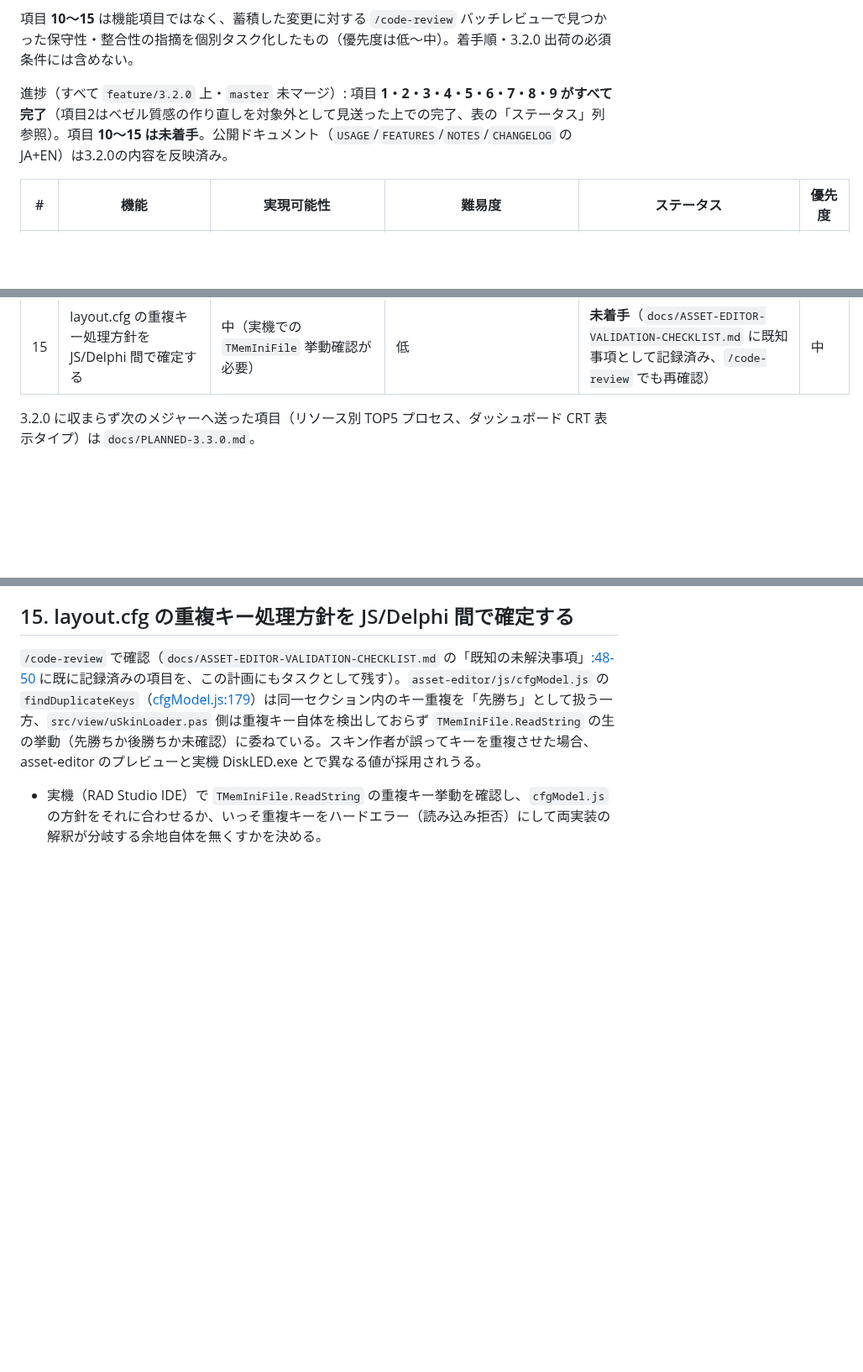
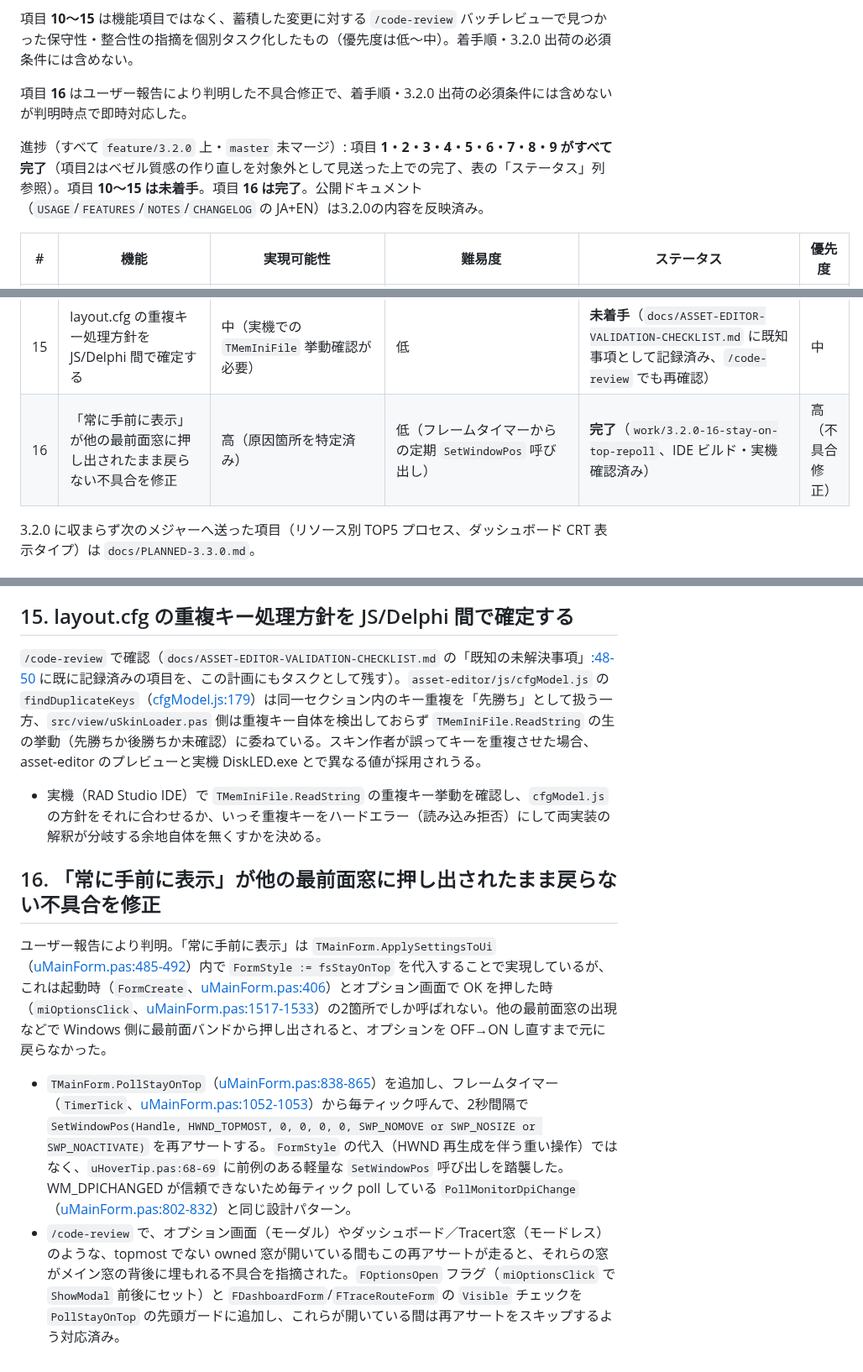
Before and after one commit to soramimi6/DiskLED, a Markdown page: docs/PLANNED-3.2.0.md, 3 parts joined by grey strips. Shown at 84% size. GitHub-like rendering; blank space fills up the shorter version.

Commit message:
Add PLANNED-3.2.0 item 16: stay-on-top auto-recovery bug fix

```diff
--- a/docs/PLANNED-3.2.0.md
+++ b/docs/PLANNED-3.2.0.md
@@ -8,7 +8,9 @@
 
 項目 **10〜15** は機能項目ではなく、蓄積した変更に対する `/code-review` バッチレビューで見つかった保守性・整合性の指摘を個別タスク化したもの（優先度は低〜中）。着手順・3.2.0 出荷の必須条件には含めない。
 
-進捗（すべて `feature/3.2.0` 上・`master` 未マージ）: 項目 **1・2・3・4・5・6・7・8・9 がすべて完了**（項目2はベゼル質感の作り直しを対象外として見送った上での完了、表の「ステータス」列参照）。項目 **10〜15 は未着手**。公開ドキュメント（`USAGE`/`FEATURES`/`NOTES`/`CHANGELOG` の JA+EN）は3.2.0の内容を反映済み。
+項目 **16** はユーザー報告により判明した不具合修正で、着手順・3.2.0 出荷の必須条件には含めないが判明時点で即時対応した。
+
+進捗（すべて `feature/3.2.0` 上・`master` 未マージ）: 項目 **1・2・3・4・5・6・7・8・9 がすべて完了**（項目2はベゼル質感の作り直しを対象外として見送った上での完了、表の「ステータス」列参照）。項目 **10〜15 は未着手**。項目 **16 は完了**。公開ドキュメント（`USAGE`/`FEATURES`/`NOTES`/`CHANGELOG` の JA+EN）は3.2.0の内容を反映済み。
 
 | # | 機能 | 実現可能性 | 難易度 | ステータス | 優先度 |
 |---|---|---|---|---|---|
@@ -27,6 +29,7 @@
 | 13 | asset-editor の検証ロジックと uSkinLoader.pas の細かい食い違いを解消 | 高 | 低〜中 | **未着手**（`/code-review` で発見） | 中 |
 | 14 | tools/gen_vintage.py のハウジング毎フレーム再描画を解消 | 高 | 低 | **未着手**（`/code-review` で発見） | 低 |
 | 15 | layout.cfg の重複キー処理方針を JS/Delphi 間で確定する | 中（実機での `TMemIniFile` 挙動確認が必要） | 低 | **未着手**（`docs/ASSET-EDITOR-VALIDATION-CHECKLIST.md` に既知事項として記録済み、`/code-review` でも再確認） | 中 |
+| 16 | 「常に手前に表示」が他の最前面窓に押し出されたまま戻らない不具合を修正 | 高（原因箇所を特定済み） | 低（フレームタイマーからの定期 `SetWindowPos` 呼び出し） | **完了**（`work/3.2.0-16-stay-on-top-repoll`、IDE ビルド・実機確認済み） | 高（不具合修正） |
 
 3.2.0 に収まらず次のメジャーへ送った項目（リソース別 TOP5 プロセス、ダッシュボード CRT 表示タイプ）は `docs/PLANNED-3.3.0.md`。
 
@@ -375,3 +378,10 @@ Info Bar は同梱スキンの中で唯一フル表示を持たなかった（`[
 `/code-review` で確認（`docs/ASSET-EDITOR-VALIDATION-CHECKLIST.md` の「既知の未解決事項」[:48-50](../docs/ASSET-EDITOR-VALIDATION-CHECKLIST.md#L48) に既に記録済みの項目を、この計画にもタスクとして残す）。`asset-editor/js/cfgModel.js` の `findDuplicateKeys`（[cfgModel.js:179](../asset-editor/js/cfgModel.js#L179)）は同一セクション内のキー重複を「先勝ち」として扱う一方、`src/view/uSkinLoader.pas` 側は重複キー自体を検出しておらず `TMemIniFile.ReadString` の生の挙動（先勝ちか後勝ちか未確認）に委ねている。スキン作者が誤ってキーを重複させた場合、asset-editor のプレビューと実機 DiskLED.exe とで異なる値が採用されうる。
 
 - 実機（RAD Studio IDE）で `TMemIniFile.ReadString` の重複キー挙動を確認し、`cfgModel.js` の方針をそれに合わせるか、いっそ重複キーをハードエラー（読み込み拒否）にして両実装の解釈が分岐する余地自体を無くすかを決める。
+
+## 16. 「常に手前に表示」が他の最前面窓に押し出されたまま戻らない不具合を修正
+
+ユーザー報告により判明。「常に手前に表示」は `TMainForm.ApplySettingsToUi`（[uMainForm.pas:485-492](../src/uMainForm.pas#L485)）内で `FormStyle := fsStayOnTop` を代入することで実現しているが、これは起動時（`FormCreate`、[uMainForm.pas:406](../src/uMainForm.pas#L406)）とオプション画面で OK を押した時（`miOptionsClick`、[uMainForm.pas:1517-1533](../src/uMainForm.pas#L1517)）の2箇所でしか呼ばれない。他の最前面窓の出現などで Windows 側に最前面バンドから押し出されると、オプションを OFF→ON し直すまで元に戻らなかった。
+
+- `TMainForm.PollStayOnTop`（[uMainForm.pas:838-865](../src/uMainForm.pas#L838)）を追加し、フレームタイマー（`TimerTick`、[uMainForm.pas:1052-1053](../src/uMainForm.pas#L1052)）から毎ティック呼んで、2秒間隔で `SetWindowPos(Handle, HWND_TOPMOST, 0, 0, 0, 0, SWP_NOMOVE or SWP_NOSIZE or SWP_NOACTIVATE)` を再アサートする。`FormStyle` の代入（HWND 再生成を伴う重い操作）ではなく、`uHoverTip.pas:68-69` に前例のある軽量な `SetWindowPos` 呼び出しを踏襲した。WM_DPICHANGED が信頼できないため毎ティック poll している `PollMonitorDpiChange`（[uMainForm.pas:802-832](../src/uMainForm.pas#L802)）と同じ設計パターン。
+- `/code-review` で、オプション画面（モーダル）やダッシュボード／Tracert窓（モードレス）のような、topmost でない owned 窓が開いている間もこの再アサートが走ると、それらの窓がメイン窓の背後に埋もれる不具合を指摘された。`FOptionsOpen` フラグ（`miOptionsClick` で `ShowModal` 前後にセット）と `FDashboardForm`/`FTraceRouteForm` の `Visible` チェックを `PollStayOnTop` の先頭ガードに追加し、これらが開いている間は再アサートをスキップするよう対応済み。
```
